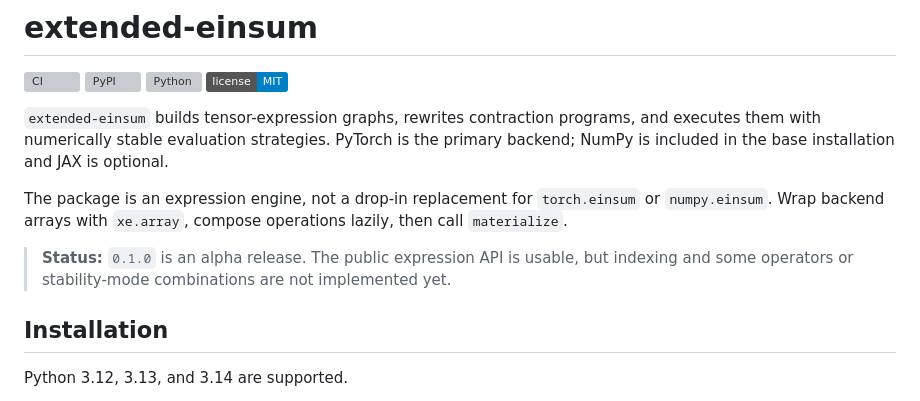
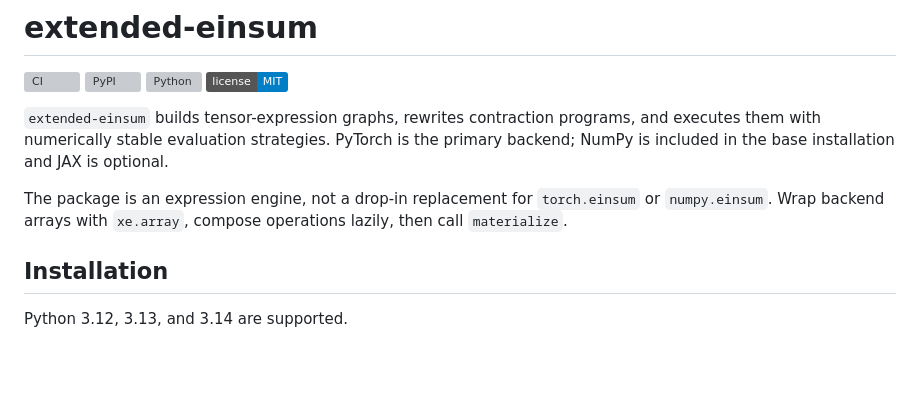
Before and after one commit to ti2-group/extended_einsum, a Markdown page: README.md, the part around the change. Drawn GitHub-style; badges without logos; blank space fills up the shorter version; grey boxes are pictures that could not be loaded.

Commit message:
Remove note about alpha status, its tested now and all main features work

```diff
--- a/README.md
+++ b/README.md
@@ -8,8 +8,6 @@
 `extended-einsum` builds tensor-expression graphs, rewrites contraction programs, and executes them with numerically stable evaluation strategies. PyTorch is the primary backend; NumPy is included in the base installation and JAX is optional.
 
 The package is an expression engine, not a drop-in replacement for `torch.einsum` or `numpy.einsum`. Wrap backend arrays with `xe.array`, compose operations lazily, then call `materialize`.
-
-> **Status:** `0.1.0` is an alpha release. The public expression API is usable, but indexing and some operators or stability-mode combinations are not implemented yet.
 
 ## Installation
 
```
